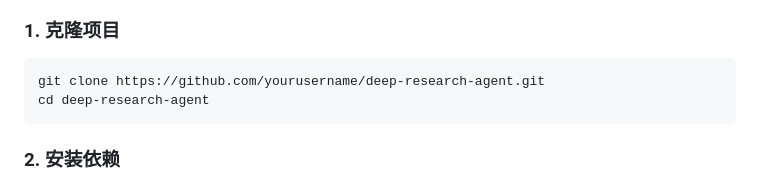
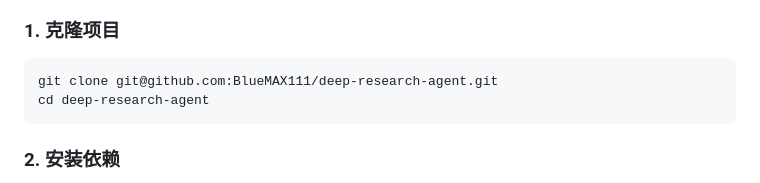
Before and after one commit to BlueMAX111/deep-research-agent, a Markdown page: README.md, the part around the change. Rendered like a GitHub page.

Commit message:
fix：修正 README 克隆项目命令

````diff
--- a/README.md
+++ b/README.md
@@ -44,7 +44,7 @@
 ### 1. 克隆项目
 
 ```bash
-git clone https://github.com/yourusername/deep-research-agent.git
+git clone git@github.com:BlueMAX111/deep-research-agent.git
 cd deep-research-agent
 ```
 
````
